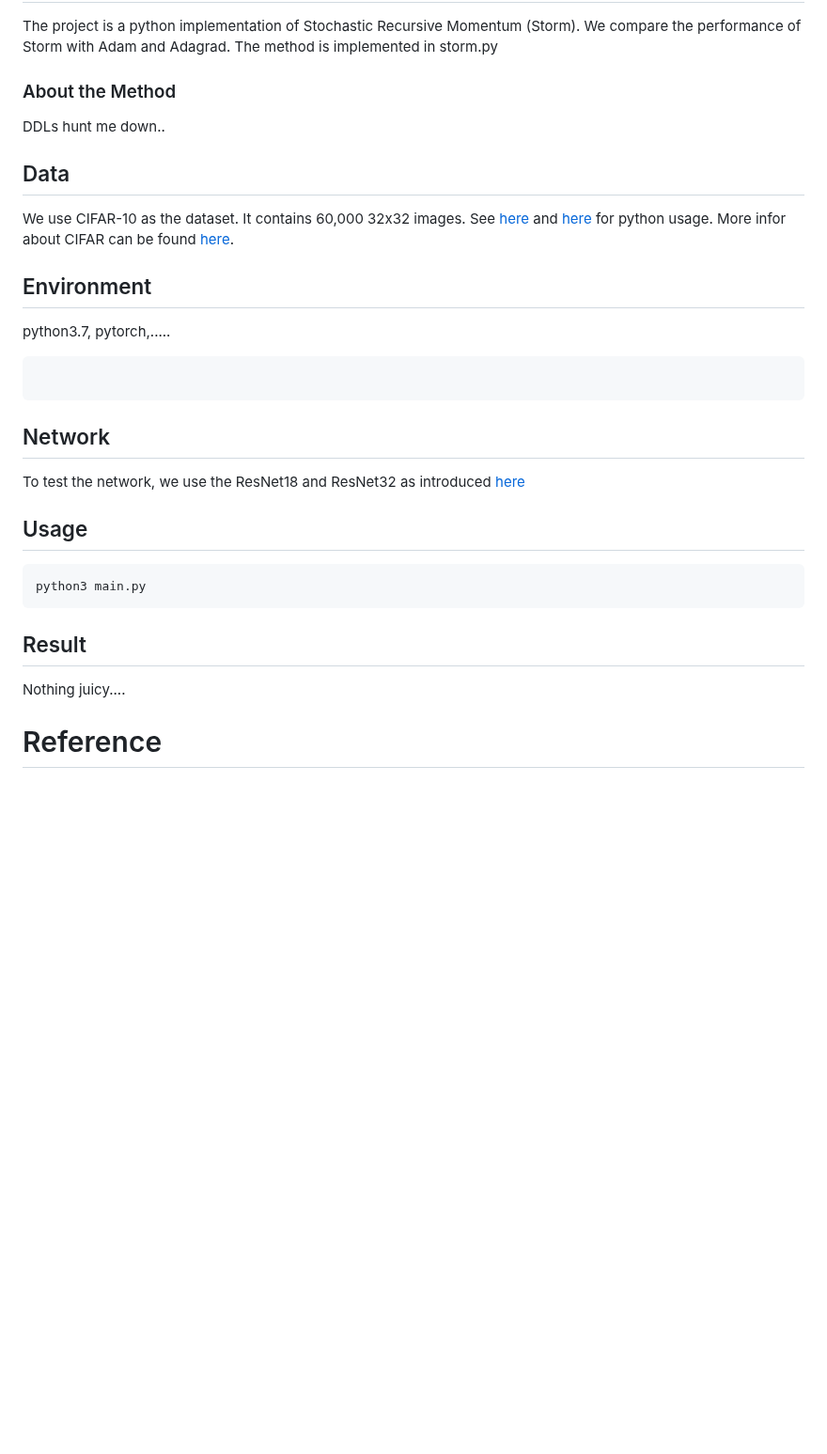
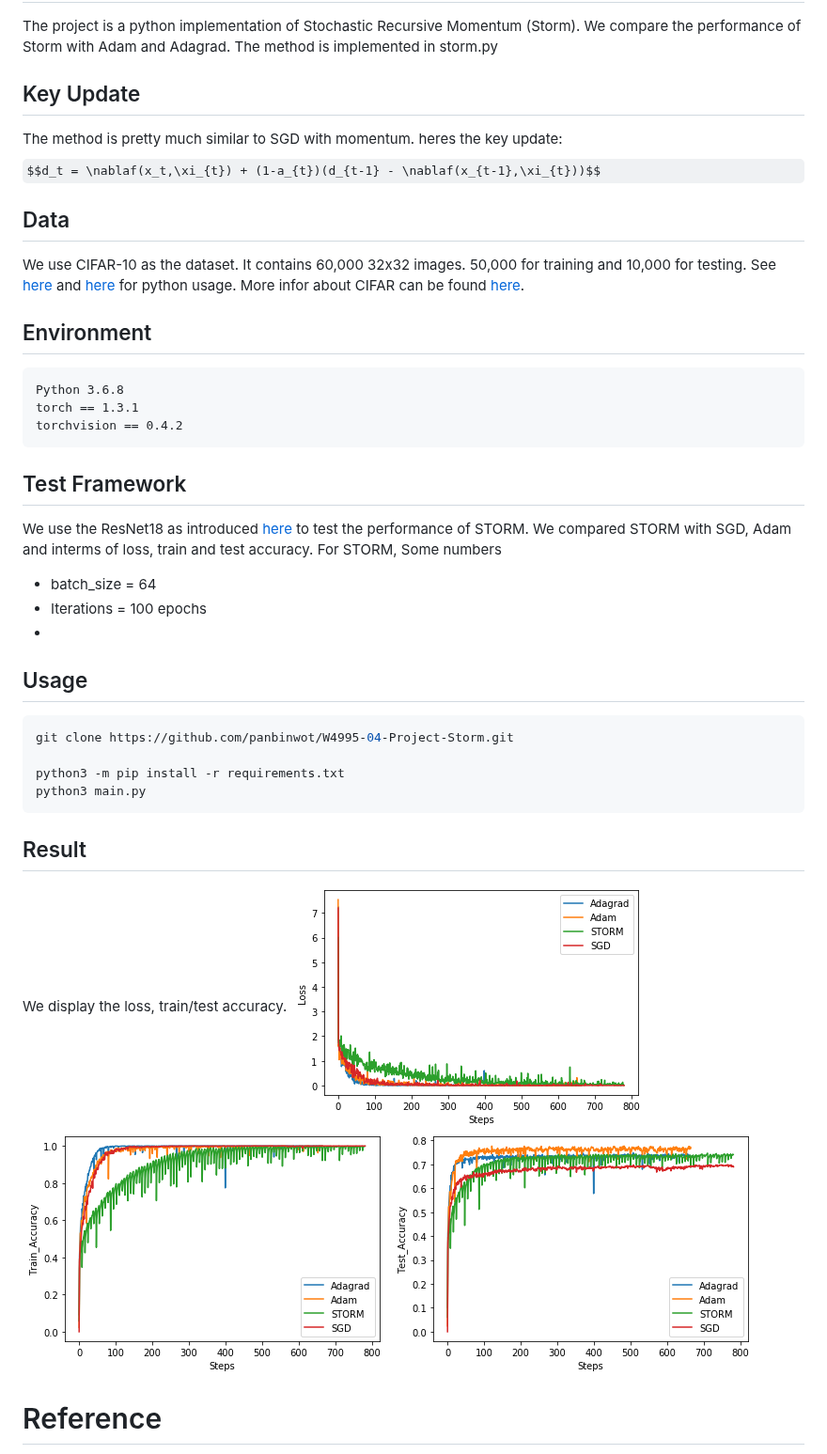
Before and after one commit to panbinwot/W4995-04-Project-Storm, a Markdown page: README.md, the part around the change. Shown at 94% size. GitHub-like rendering; pictures changed too: image_output/loss.png (added), image_output/test.png (added), image_output/train.png (added); some formulas as TeX source; blank space fills up the shorter version.

````diff
--- a/README.md
+++ b/README.md
@@ -2,28 +2,43 @@
 ## Introduction
 The project is a python implementation of Stochastic Recursive Momentum (Storm). We compare the performance of Storm with Adam and Adagrad. The method is implemented in storm.py
 
-### About the Method
-DDLs hunt me down..
+## Key Update
+The method is pretty much similar to SGD with momentum. heres the key update: </br>
+$$d_t = \nablaf(x_t,\xi_{t}) + (1-a_{t})(d_{t-1} - \nablaf(x_{t-1},\xi_{t}))$$
+
 
 ## Data
-We use CIFAR-10 as the dataset. It contains 60,000 32x32 images.
+We use CIFAR-10 as the dataset. It contains 60,000 32x32 images. 50,000 for training and 10,000 for testing. </br>
 See [here](https://github.com/EN10/CIFAR) and [here](https://pytorch.org/tutorials/beginner/blitz/cifar10_tutorial.html) for python usage. More infor about CIFAR can be found [here](https://www.cs.toronto.edu/~kriz/cifar.html).
 
 ## Environment
-python3.7, pytorch,.....
-```python
-
+```
+Python 3.6.8
+torch == 1.3.1
+torchvision == 0.4.2
 ```
 
-## Network
-To test the network, we use the ResNet18 and ResNet32 as introduced [here](https://pytorch.org/hub/pytorch_vision_resnet/)
+## Test Framework
+We use the ResNet18 as introduced [here](https://pytorch.org/hub/pytorch_vision_resnet/) to test the performance of STORM. We compared STORM with SGD, Adam  and interms of loss, train and test accuracy. </br>
+For STORM,
+Some numbers
+- batch_size = 64
+- Iterations = 100 epochs
+-
 
 ## Usage
 ```python
+git clone https://github.com/panbinwot/W4995-04-Project-Storm.git
+
+python3 -m pip install -r requirements.txt
 python3 main.py
 ```
 
 ## Result
-Nothing juicy....
+We display the loss, train/test accuracy.
+![](image_output/loss.png)
+![](image_output/train.png)
+![](image_output/test.png)
+
 # Reference
 [Momentum Schemes with Stochastic Variance Reduction for Nonconvex Composite Optimization](https://arxiv.org/abs/1902.02715)
````
Also changed, not shown: 2 other files.
